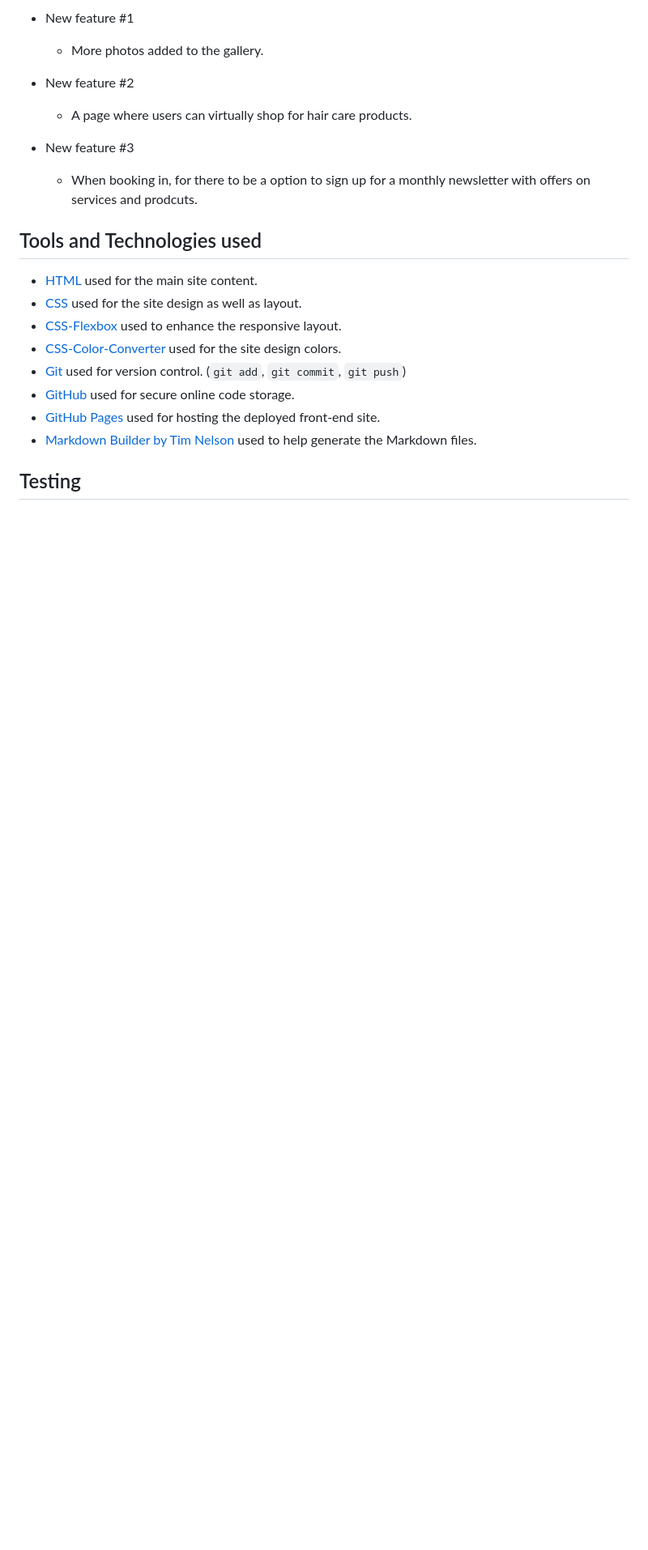
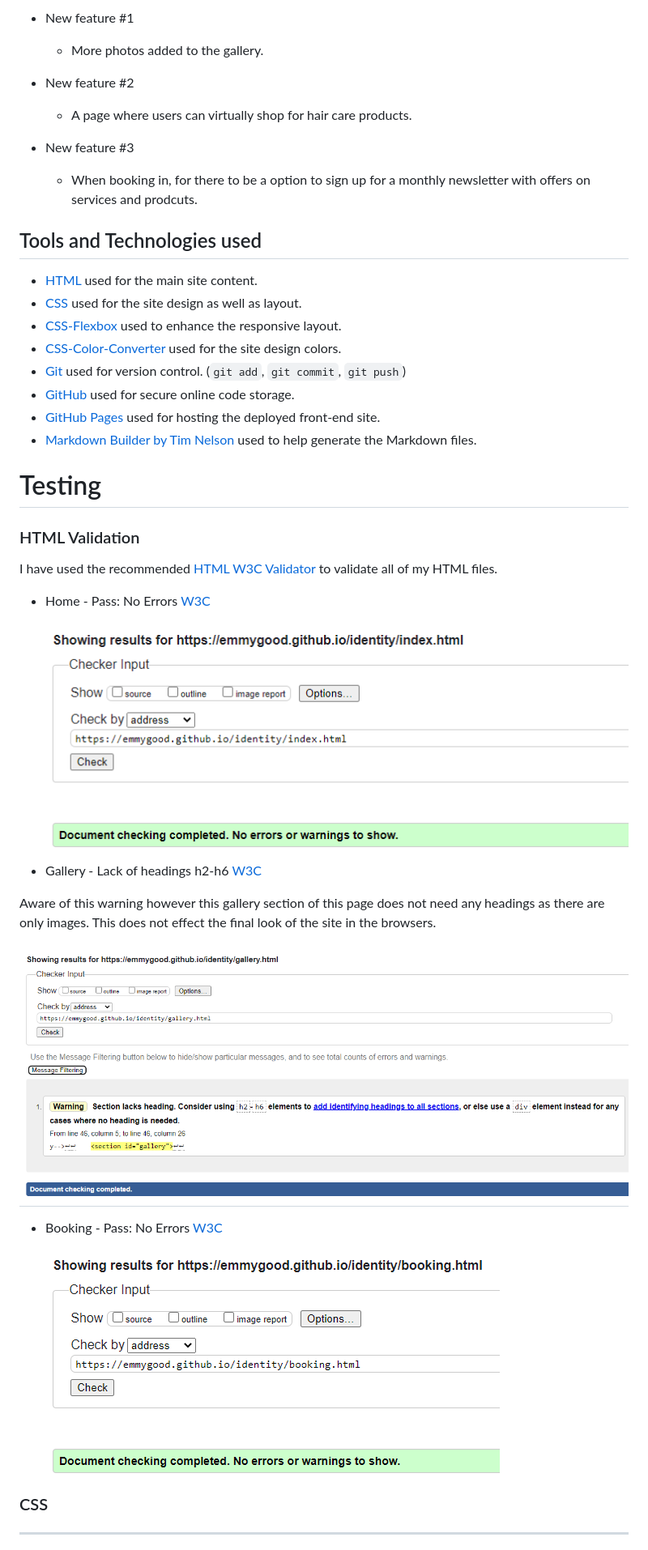
Before and after one commit to emmygood/identity, a Markdown page: README.md, the part around the change printed below. Shown: that part at 81% size. Drawn GitHub-style; pictures changed too: documentation/validation/bookingtest.png (added), documentation/validation/gallerytest.png (added), documentation/validation/hometest.png (added); blank space fills up the shorter version.

Commit message:
Add testing results to readme

```diff
--- a/README.md
+++ b/README.md
@@ -116,4 +117,34 @@ I used [coolors.co](https://coolors.co/292924-3e3e37-ffdd00-ffeb66) to generate
 - [GitHub Pages](https://pages.github.com) used for hosting the deployed front-end site.
 - [Markdown Builder by Tim Nelson](https://traveltimn.github.io/readme-builder) used to help generate the Markdown files.
 
-## Testing
+
+
+# Testing
+
+
+### HTML Validation
+
+I have used the recommended [HTML W3C Validator](https://validator.w3.org) to validate all of my HTML files.
+
+
+
+* Home  - Pass: No Errors [W3C](https://validator.w3.org/nu/?doc=https%3A%2F%2Femmygood.github.io%2Fidentity%2Findex.html)
+
+![screenshot](documentation/validation/hometest.png)
+
+
+* Gallery - Lack of headings h2-h6 [W3C](https://validator.w3.org/nu/?doc=https%3A%2F%2Femmygood.github.io%2Fidentity%2Fgallery.html)
+
+Aware of this warning however this gallery section of this page does not need any headings as there are only images. This does not effect the final look of the site in the browsers.
+
+![screenshot](documentation/validation/gallerytest.png)
+---
+* Booking - Pass: No Errors  [W3C](https://validator.w3.org/nu/?doc=https%3A%2F%2Femmygood.github.io%2Fidentity%2Fbooking.html)
+
+![screenshot](documentation/validation/bookingtest.png)
+
+
+
+### CSS
+---
+
```
Also changed, not shown: other parts of README.md (+7 -0 lines), documentation/validation/css.png (added), 1 other file.
